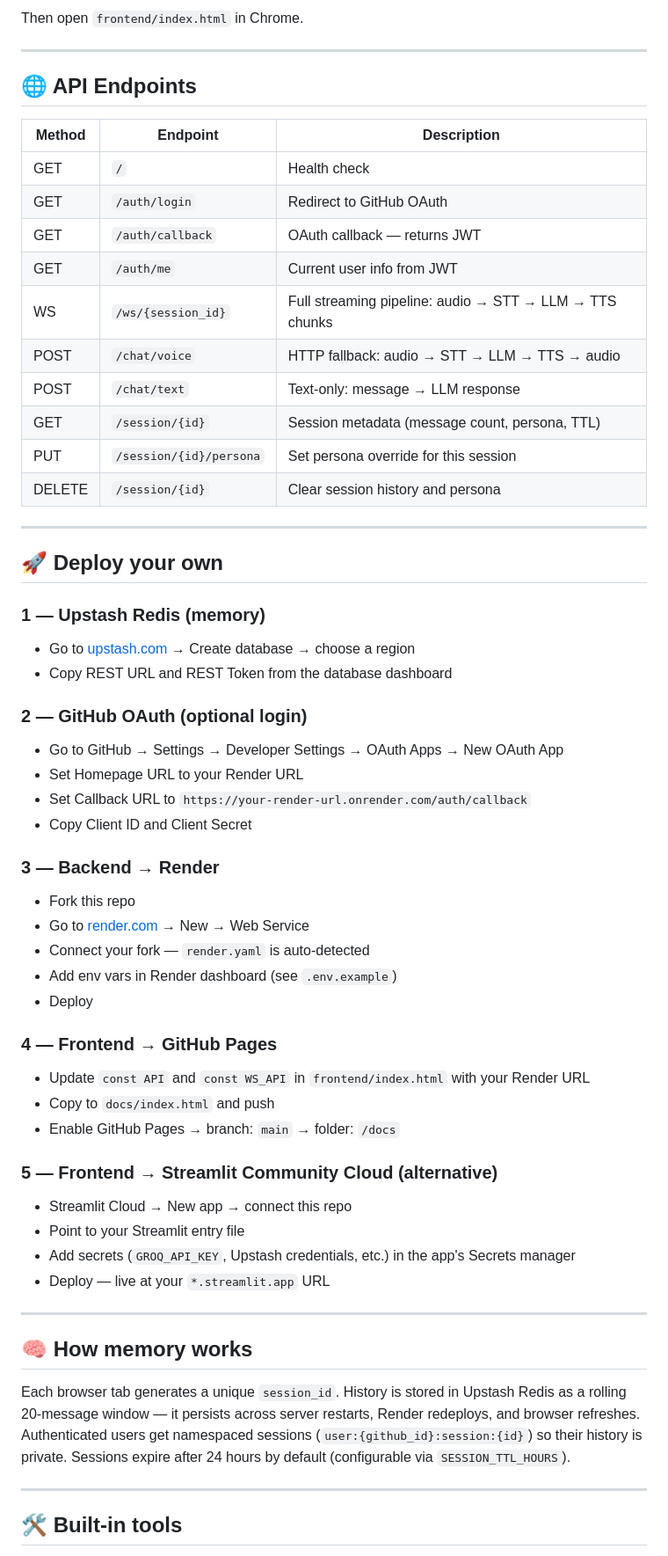
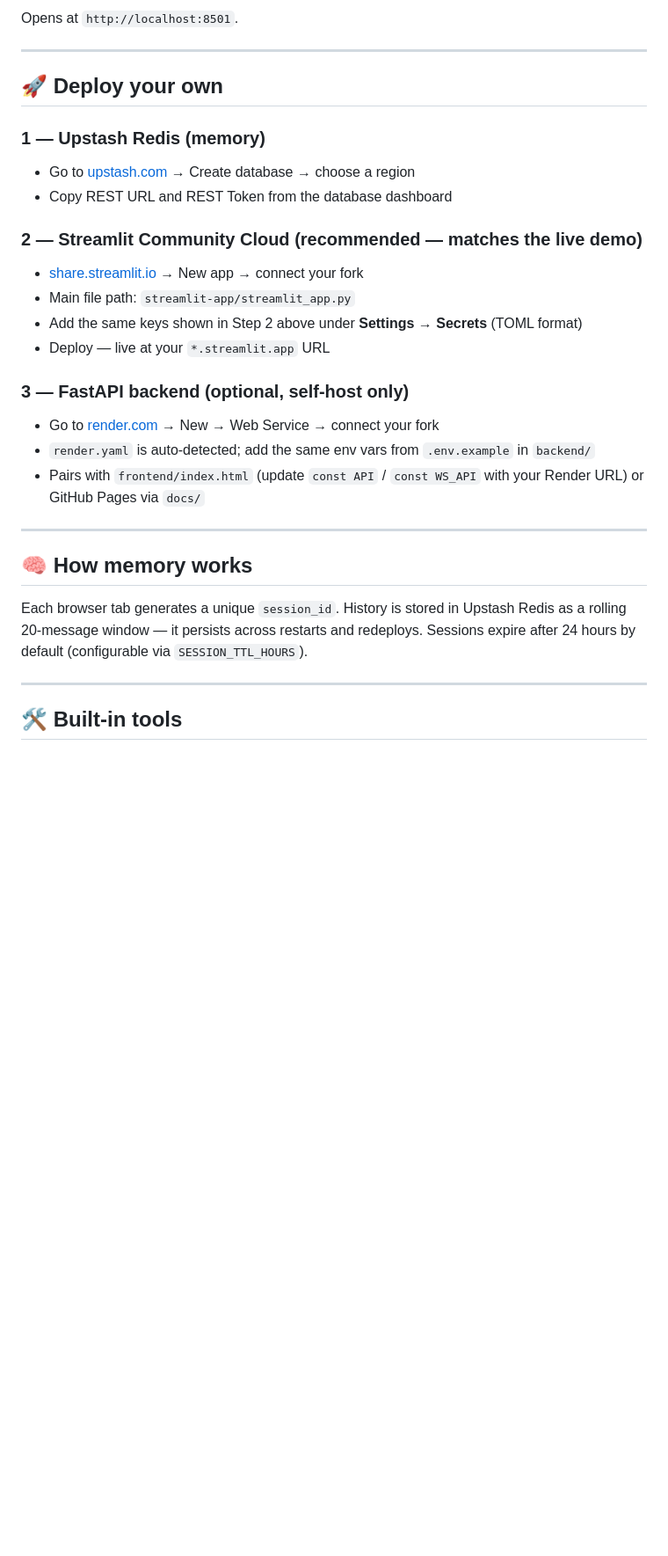
Before and after one commit to ayush-s-tomar/aria-voice-assistant, a Markdown page: README.md, the part around the change printed below. Shown: that part at 88% size. Drawn GitHub-style; blank space fills up the shorter version.

````diff
--- a/README.md
+++ b/README.md
@@ -145,22 +122,5 @@ uvicorn main:app --reload --port 8000
 ```
-Then open `frontend/index.html` in Chrome.
-
----
-
-## 🌐 API Endpoints
-
-| Method | Endpoint                  | Description                                          |
-| ------ | -------------------------- | ------------------------------------------------------ |
-| GET    | `/`                         | Health check                                            |
-| GET    | `/auth/login`               | Redirect to GitHub OAuth                                 |
-| GET    | `/auth/callback`            | OAuth callback — returns JWT                              |
-| GET    | `/auth/me`                  | Current user info from JWT                               |
-| WS     | `/ws/{session_id}`          | Full streaming pipeline: audio → STT → LLM → TTS chunks   |
-| POST   | `/chat/voice`                | HTTP fallback: audio → STT → LLM → TTS → audio            |
-| POST   | `/chat/text`                 | Text-only: message → LLM response                       |
-| GET    | `/session/{id}`              | Session metadata (message count, persona, TTL)          |
-| PUT    | `/session/{id}/persona`      | Set persona override for this session                    |
-| DELETE | `/session/{id}`              | Clear session history and persona                        |
+Opens at `http://localhost:8501`.
 
 ---
 
@@ -170,35 +130,22 @@ Then open `frontend/index.html` in Chrome.
 - Go to [upstash.com](https://upstash.com) → Create database → choose a region
 - Copy REST URL and REST Token from the database dashboard
 
-### 2 — GitHub OAuth (optional login)
-- Go to GitHub → Settings → Developer Settings → OAuth Apps → New OAuth App
-- Set Homepage URL to your Render URL
-- Set Callback URL to `https://your-render-url.onrender.com/auth/callback`
-- Copy Client ID and Client Secret
+### 2 — Streamlit Community Cloud (recommended — matches the live demo)
+- [share.streamlit.io](https://share.streamlit.io) → New app → connect your fork
+- Main file path: `streamlit-app/streamlit_app.py`
+- Add the same keys shown in Step 2 above under **Settings → Secrets** (TOML format)
+- Deploy — live at your `*.streamlit.app` URL
 
-### 3 — Backend → Render
-- Fork this repo
-- Go to [render.com](https://render.com) → New → Web Service
-- Connect your fork — `render.yaml` is auto-detected
-- Add env vars in Render dashboard (see `.env.example`)
-- Deploy
-
-### 4 — Frontend → GitHub Pages
-- Update `const API` and `const WS_API` in `frontend/index.html` with your Render URL
-- Copy to `docs/index.html` and push
-- Enable GitHub Pages → branch: `main` → folder: `/docs`
-
-### 5 — Frontend → Streamlit Community Cloud (alternative)
-- Streamlit Cloud → New app → connect this repo
-- Point to your Streamlit entry file
-- Add secrets (`GROQ_API_KEY`, Upstash credentials, etc.) in the app's Secrets manager
-- Deploy — live at your `*.streamlit.app` URL
+### 3 — FastAPI backend (optional, self-host only)
+- Go to [render.com](https://render.com) → New → Web Service → connect your fork
+- `render.yaml` is auto-detected; add the same env vars from `.env.example` in `backend/`
+- Pairs with `frontend/index.html` (update `const API` / `const WS_API` with your Render URL) or GitHub Pages via `docs/`
 
 ---
 
 ## 🧠 How memory works
 
-Each browser tab generates a unique `session_id`. History is stored in Upstash Redis as a rolling 20-message window — it persists across server restarts, Render redeploys, and browser refreshes. Authenticated users get namespaced sessions (`user:{github_id}:session:{id}`) so their history is private. Sessions expire after 24 hours by default (configurable via `SESSION_TTL_HOURS`).
+Each browser tab generates a unique `session_id`. History is stored in Upstash Redis as a rolling 20-message window — it persists across restarts and redeploys. Sessions expire after 24 hours by default (configurable via `SESSION_TTL_HOURS`).
 
 ---
 
````
Also changed, not shown: other parts of README.md (+54 -81 lines), assets/ARIA-Bot-Demo.png.
